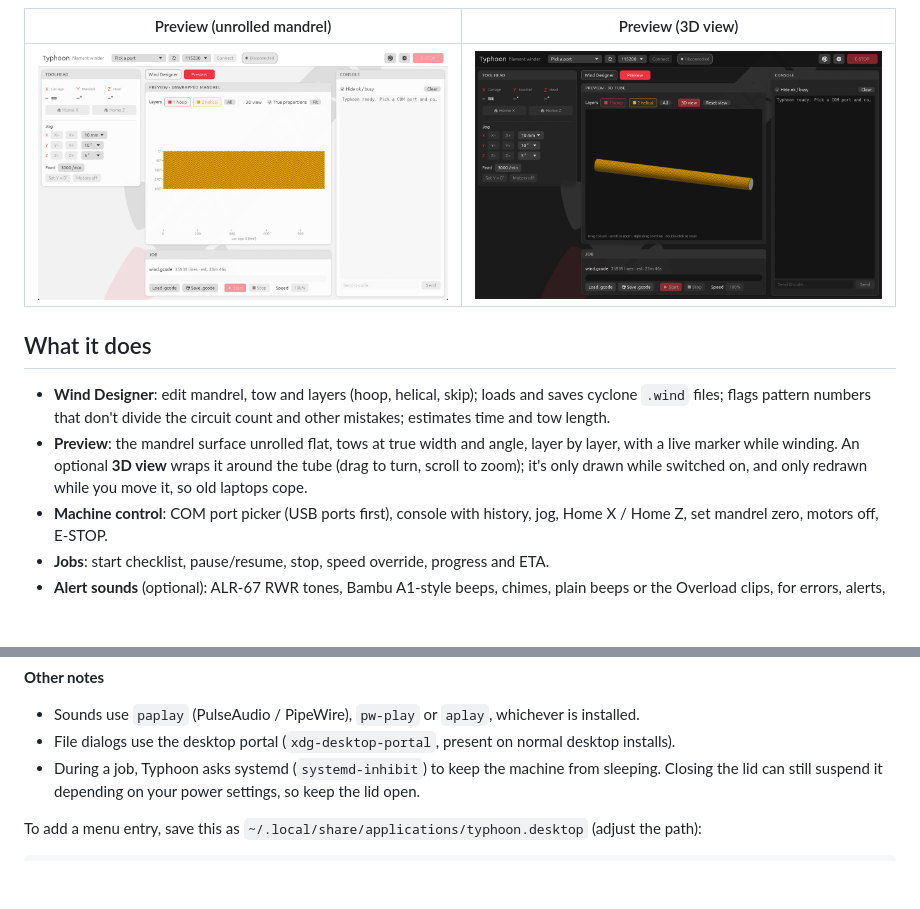
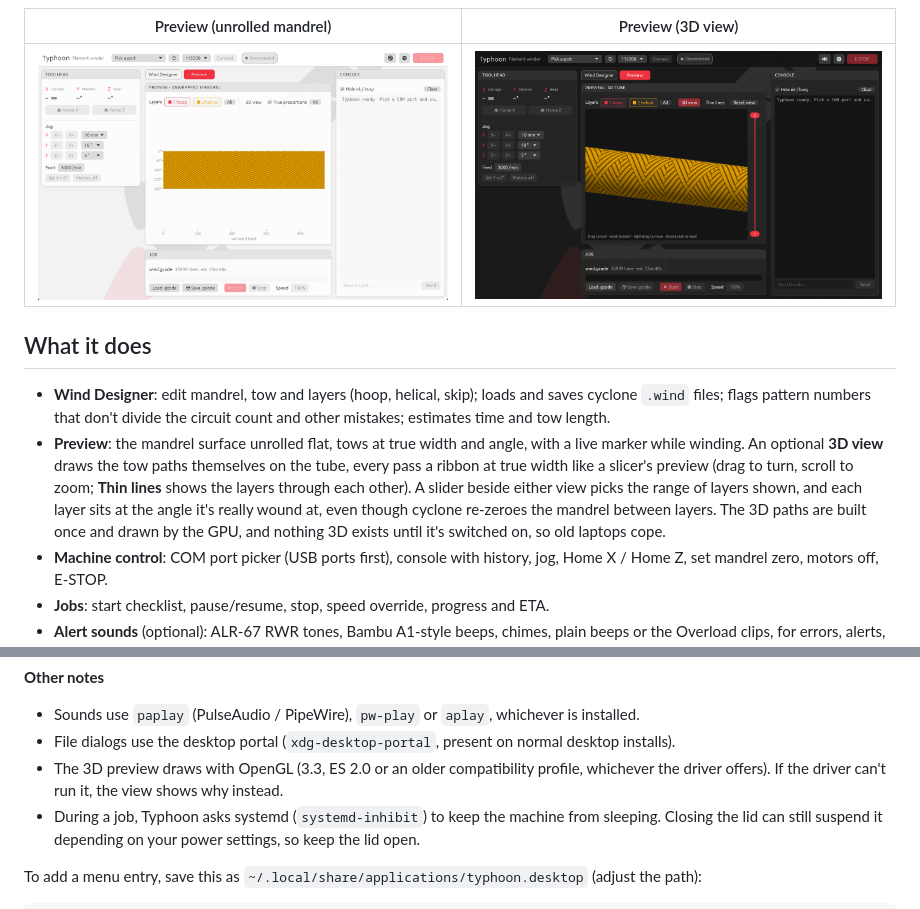
Before and after one commit to SUTD-SPACE-BAR/typhoon, a Markdown page: README.md, 2 parts joined by grey strips. GitHub-like rendering; pictures changed too: docs/screenshots/preview-3d-dark.png; blank space fills up the shorter version.

```diff
--- a/README.md
+++ b/README.md
@@ -22,9 +22,14 @@ produces the same G-code, line for line. Licensed under GPL-3.0.
   saves cyclone `.wind` files; flags pattern numbers that don't divide the
   circuit count and other mistakes; estimates time and tow length.
 - **Preview**: the mandrel surface unrolled flat, tows at true width and angle,
-  layer by layer, with a live marker while winding. An optional **3D view**
-  wraps it around the tube (drag to turn, scroll to zoom); it's only drawn while
-  switched on, and only redrawn while you move it, so old laptops cope.
+  with a live marker while winding. An optional **3D view** draws the tow paths
+  themselves on the tube, every pass a ribbon at true width like a slicer's
+  preview (drag to turn, scroll to zoom; **Thin lines** shows the layers
+  through each other). A slider beside either view picks the range of layers
+  shown, and each layer sits at the angle it's really wound at, even though
+  cyclone re-zeroes the mandrel between layers. The 3D paths are built once
+  and drawn by the GPU, and nothing 3D exists until it's switched on, so old
+  laptops cope.
 - **Machine control**: COM port picker (USB ports first), console with history,
   jog, Home X / Home Z, set mandrel zero, motors off, E-STOP.
 - **Jobs**: start checklist, pause/resume, stop, speed override, progress and ETA.
@@ -81,6 +86,9 @@ strangely, `ModemManager` may be probing the port:
   is installed.
 - File dialogs use the desktop portal (`xdg-desktop-portal`, present on normal
   desktop installs).
+- The 3D preview draws with OpenGL (3.3, ES 2.0 or an older compatibility
+  profile, whichever the driver offers). If the driver can't run it, the view
+  shows why instead.
 - During a job, Typhoon asks systemd (`systemd-inhibit`) to keep the machine
   from sleeping. Closing the lid can still suspend it depending on your power
   settings, so keep the lid open.
```
Also changed, not shown: other parts of README.md (+1 -1 lines), 9 other files.
